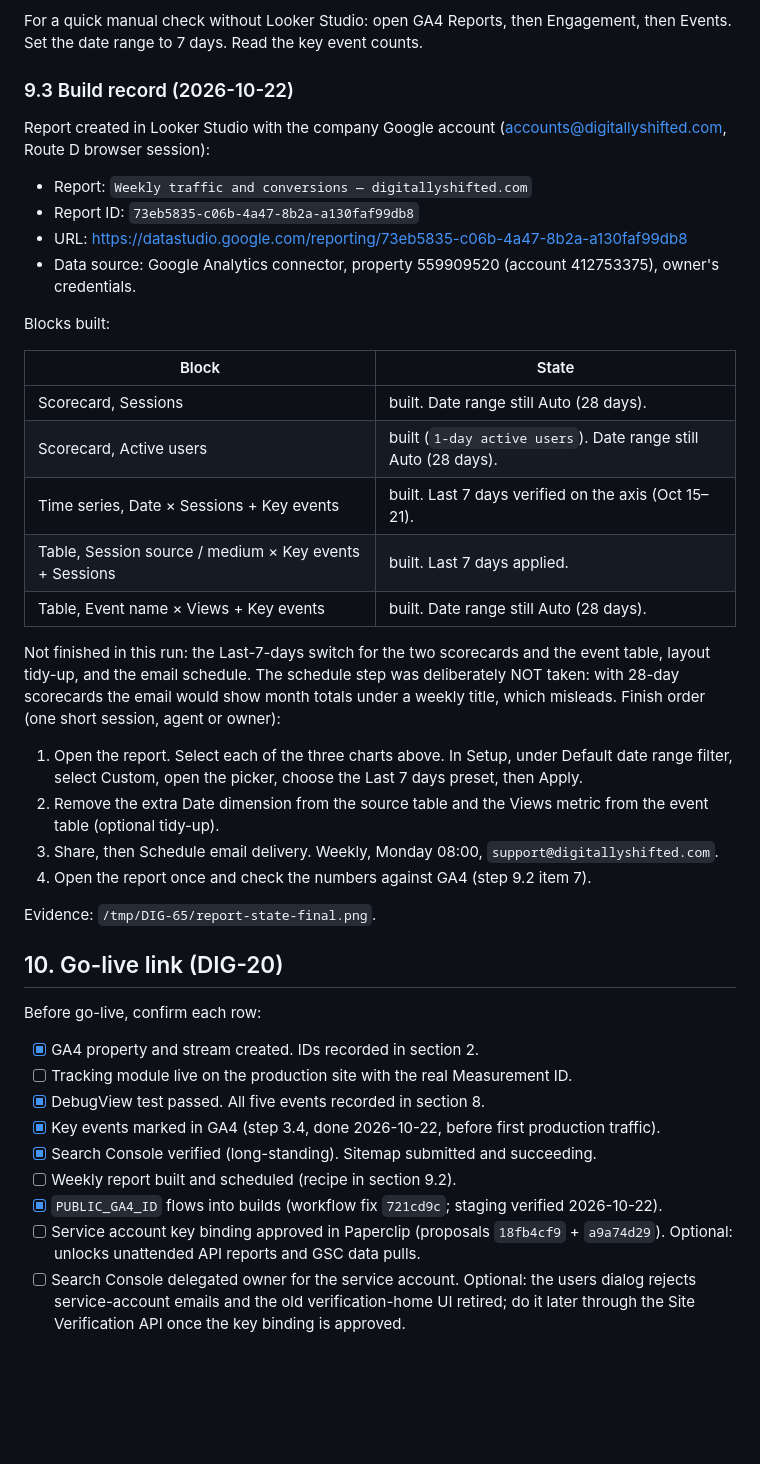
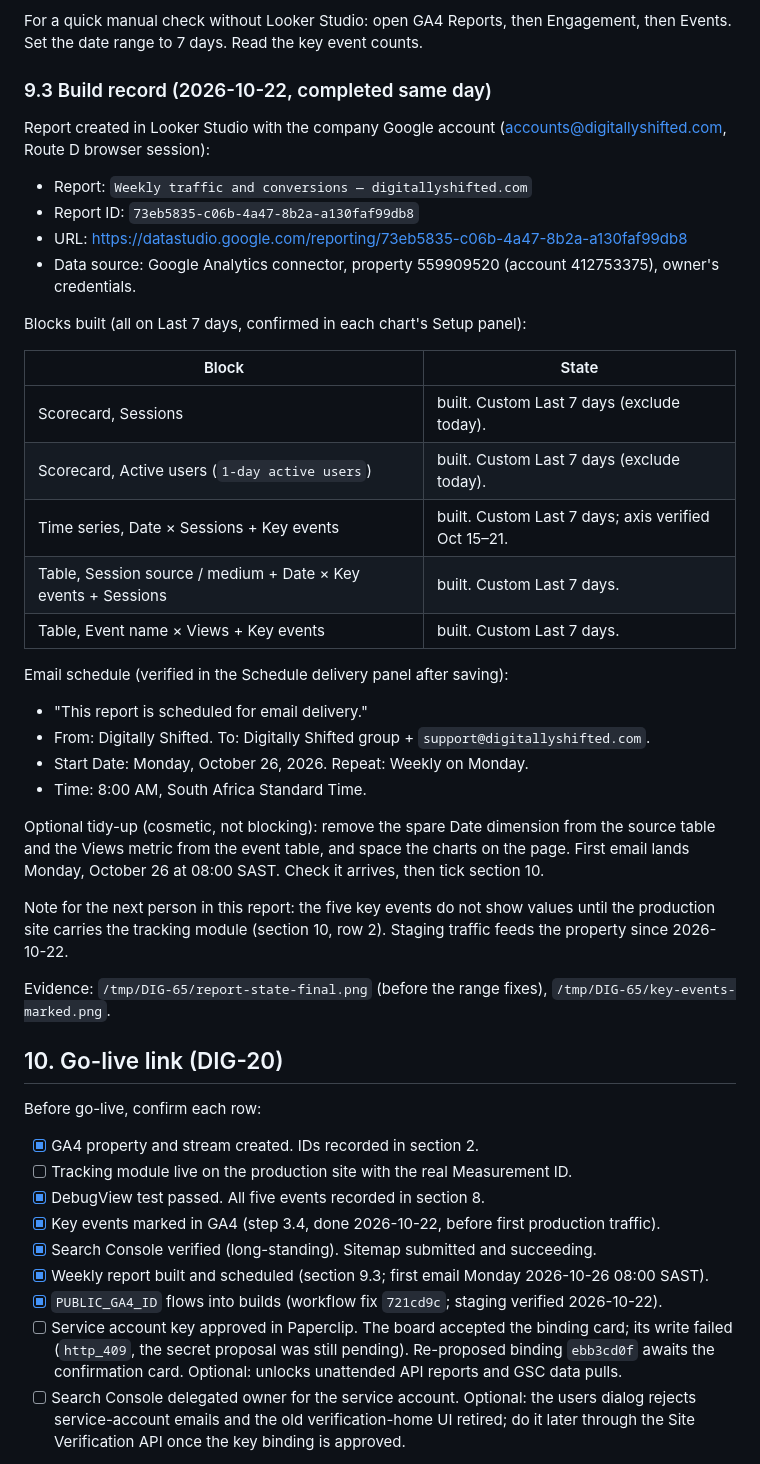
Before and after one commit to Digitally-Shifted/website-relaunch, a Markdown page: docs/analytics-setup.md, the part around the change. Drawn GitHub-style; blank space fills up the shorter version.

Commit message:
DIG-65: weekly report finished and scheduled
All five charts run on Custom Last 7 days (each verified in its Setup
panel). The Monday 08:00 SAST email schedule is saved and confirmed in
the Schedule delivery panel: To support@digitallyshifted.com plus the
company group, first send Monday 2026-10-26. Section 9.3 records the
final state; section 10 ticks the report row. The service-account
binding card failed with http_409 (accepted before the secret proposal
was approved); binding ebb3cd0f re-proposes it.

```diff
--- a/docs/analytics-setup.md
+++ b/docs/analytics-setup.md
@@ -483,7 +483,7 @@ Date range: last 7 days. Compare to the previous 7 days.
 For a quick manual check without Looker Studio: open GA4 Reports, then
 Engagement, then Events. Set the date range to 7 days. Read the key event counts.
 
-### 9.3 Build record (2026-10-22)
+### 9.3 Build record (2026-10-22, completed same day)
 
 Report created in Looker Studio with the company Google account
 (accounts@digitallyshifted.com, Route D browser session):
@@ -494,32 +494,35 @@ Report created in Looker Studio with the company Google account
 - Data source: Google Analytics connector, property 559909520
   (account 412753375), owner's credentials.
 
-Blocks built:
+Blocks built (all on Last 7 days, confirmed in each chart's Setup panel):
 
 | Block | State |
 | --- | --- |
-| Scorecard, Sessions | built. Date range still Auto (28 days). |
-| Scorecard, Active users | built (`1-day active users`). Date range still Auto (28 days). |
-| Time series, Date × Sessions + Key events | built. Last 7 days verified on the axis (Oct 15–21). |
-| Table, Session source / medium × Key events + Sessions | built. Last 7 days applied. |
-| Table, Event name × Views + Key events | built. Date range still Auto (28 days). |
+| Scorecard, Sessions | built. Custom Last 7 days (exclude today). |
+| Scorecard, Active users (`1-day active users`) | built. Custom Last 7 days (exclude today). |
+| Time series, Date × Sessions + Key events | built. Custom Last 7 days; axis verified Oct 15–21. |
+| Table, Session source / medium + Date × Key events + Sessions | built. Custom Last 7 days. |
+| Table, Event name × Views + Key events | built. Custom Last 7 days. |
 
-Not finished in this run: the Last-7-days switch for the two scorecards and
-the event table, layout tidy-up, and the email schedule. The schedule step
-was deliberately NOT taken: with 28-day scorecards the email would show
-month totals under a weekly title, which misleads. Finish order (one short
-session, agent or owner):
+Email schedule (verified in the Schedule delivery panel after saving):
 
-1. Open the report. Select each of the three charts above. In Setup, under
-   Default date range filter, select Custom, open the picker, choose the
-   Last 7 days preset, then Apply.
-2. Remove the extra Date dimension from the source table and the Views
-   metric from the event table (optional tidy-up).
-3. Share, then Schedule email delivery. Weekly, Monday 08:00,
-   `support@digitallyshifted.com`.
-4. Open the report once and check the numbers against GA4 (step 9.2 item 7).
+- "This report is scheduled for email delivery."
+- From: Digitally Shifted. To: Digitally Shifted group +
+  `support@digitallyshifted.com`.
+- Start Date: Monday, October 26, 2026. Repeat: Weekly on Monday.
+- Time: 8:00 AM, South Africa Standard Time.
 
-Evidence: `/tmp/DIG-65/report-state-final.png`.
+Optional tidy-up (cosmetic, not blocking): remove the spare Date dimension
+from the source table and the Views metric from the event table, and space
+the charts on the page. First email lands Monday, October 26 at 08:00 SAST.
+Check it arrives, then tick section 10.
+
+Note for the next person in this report: the five key events do not show
+values until the production site carries the tracking module (section 10,
+row 2). Staging traffic feeds the property since 2026-10-22.
+
+Evidence: `/tmp/DIG-65/report-state-final.png` (before the range fixes),
+`/tmp/DIG-65/key-events-marked.png`.
 
 ## 10. Go-live link (DIG-20)
 
@@ -530,9 +533,9 @@ Before go-live, confirm each row:
 - [x] DebugView test passed. All five events recorded in section 8.
 - [x] Key events marked in GA4 (step 3.4, done 2026-10-22, before first production traffic).
 - [x] Search Console verified (long-standing). Sitemap submitted and succeeding.
-- [ ] Weekly report built and scheduled (recipe in section 9.2).
+- [x] Weekly report built and scheduled (section 9.3; first email Monday 2026-10-26 08:00 SAST).
 - [x] `PUBLIC_GA4_ID` flows into builds (workflow fix `721cd9c`; staging verified 2026-10-22).
-- [ ] Service account key binding approved in Paperclip (proposals `18fb4cf9` + `a9a74d29`). Optional: unlocks unattended API reports and GSC data pulls.
+- [ ] Service account key approved in Paperclip. The board accepted the binding card; its write failed (`http_409`, the secret proposal was still pending). Re-proposed binding `ebb3cd0f` awaits the confirmation card. Optional: unlocks unattended API reports and GSC data pulls.
 - [ ] Search Console delegated owner for the service account. Optional: the users dialog rejects service-account emails and the old verification-home UI retired; do it later through the Site Verification API once the key binding is approved.
 
 Keep this document current. When the setup changes, change this file in the
```
